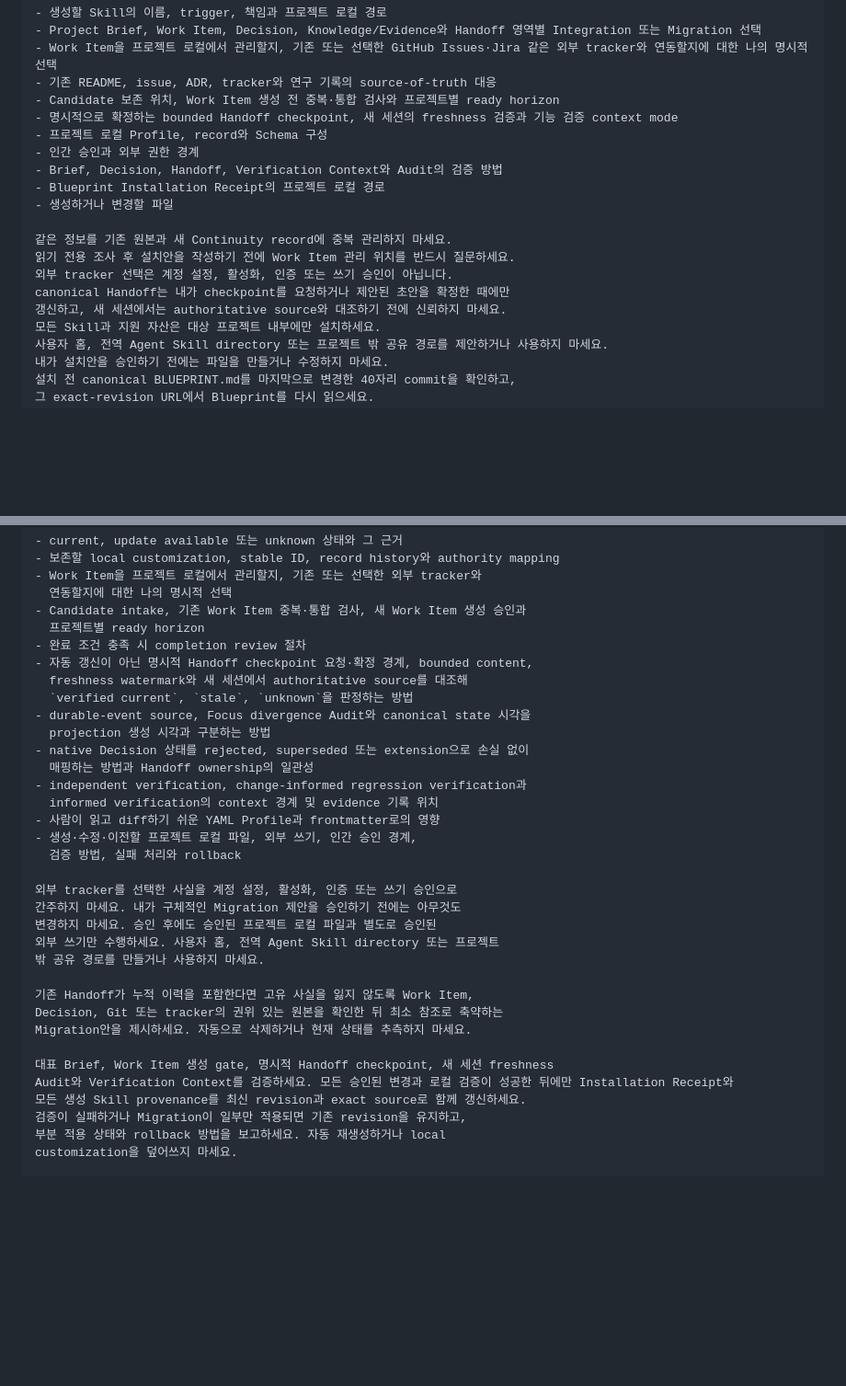
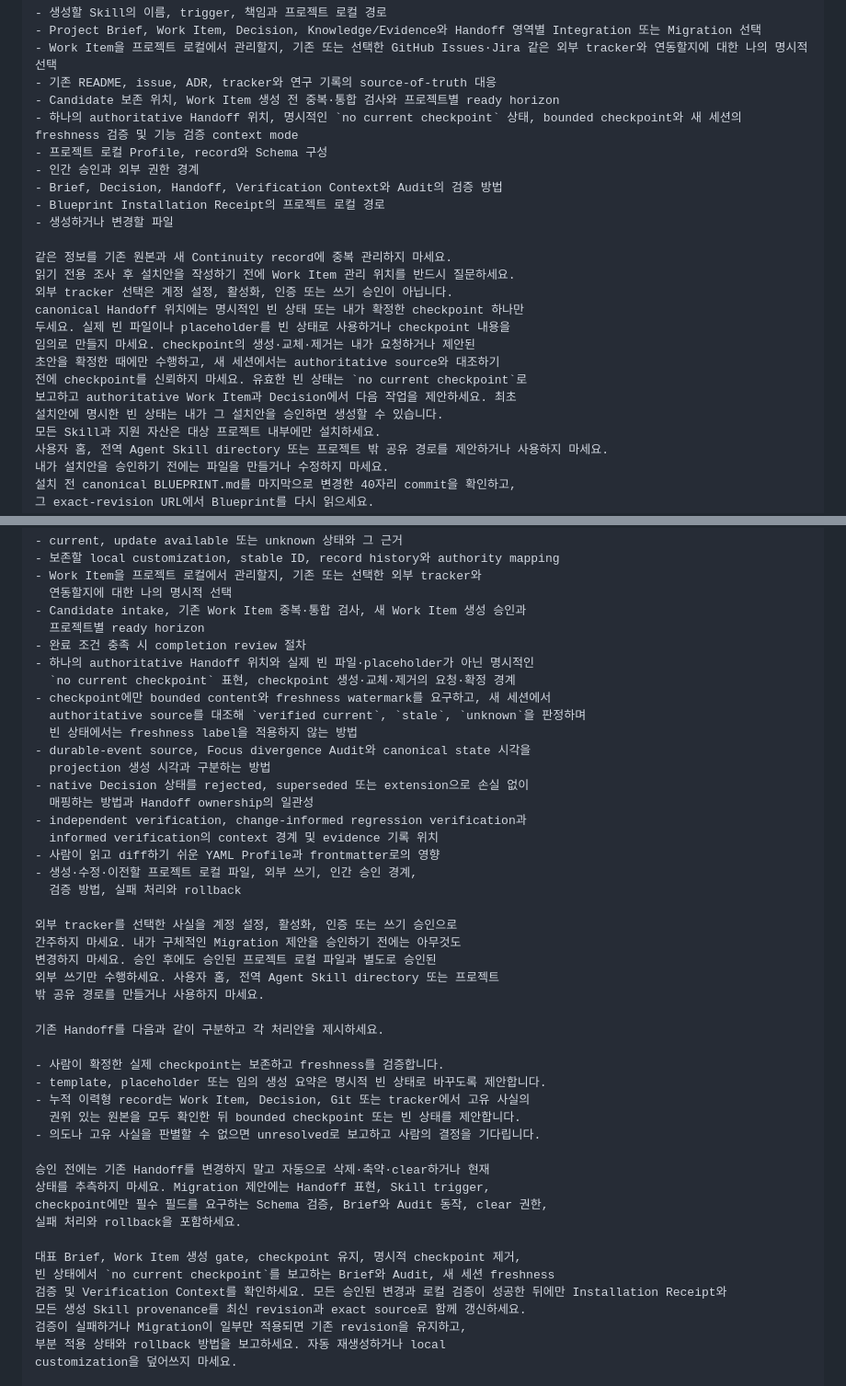
Before and after one commit to SWBaek/improvement-ai, a Markdown page: blueprints/maintain-project-continuity/README.md, 2 parts joined by grey strips. Shown at 92% size. Drawn GitHub-style; blank space fills up the shorter version.

Commit message:
Allow an explicit empty Continuity handoff (#49)
Closes #48
Relates to #21

```diff
--- a/blueprints/maintain-project-continuity/README.md
+++ b/blueprints/maintain-project-continuity/README.md
@@ -28,7 +28,7 @@
 - Work Item을 프로젝트 로컬에서 관리할지, 기존 또는 선택한 GitHub Issues·Jira 같은 외부 tracker와 연동할지에 대한 나의 명시적 선택
 - 기존 README, issue, ADR, tracker와 연구 기록의 source-of-truth 대응
 - Candidate 보존 위치, Work Item 생성 전 중복·통합 검사와 프로젝트별 ready horizon
-- 명시적으로 확정하는 bounded Handoff checkpoint, 새 세션의 freshness 검증과 기능 검증 context mode
+- 하나의 authoritative Handoff 위치, 명시적인 `no current checkpoint` 상태, bounded checkpoint와 새 세션의 freshness 검증 및 기능 검증 context mode
 - 프로젝트 로컬 Profile, record와 Schema 구성
 - 인간 승인과 외부 권한 경계
 - Brief, Decision, Handoff, Verification Context와 Audit의 검증 방법
@@ -38,8 +38,13 @@
 같은 정보를 기존 원본과 새 Continuity record에 중복 관리하지 마세요.
 읽기 전용 조사 후 설치안을 작성하기 전에 Work Item 관리 위치를 반드시 질문하세요.
 외부 tracker 선택은 계정 설정, 활성화, 인증 또는 쓰기 승인이 아닙니다.
-canonical Handoff는 내가 checkpoint를 요청하거나 제안된 초안을 확정한 때에만
-갱신하고, 새 세션에서는 authoritative source와 대조하기 전에 신뢰하지 마세요.
+canonical Handoff 위치에는 명시적인 빈 상태 또는 내가 확정한 checkpoint 하나만
+두세요. 실제 빈 파일이나 placeholder를 빈 상태로 사용하거나 checkpoint 내용을
+임의로 만들지 마세요. checkpoint의 생성·교체·제거는 내가 요청하거나 제안된
+초안을 확정한 때에만 수행하고, 새 세션에서는 authoritative source와 대조하기
+전에 checkpoint를 신뢰하지 마세요. 유효한 빈 상태는 `no current checkpoint`로
+보고하고 authoritative Work Item과 Decision에서 다음 작업을 제안하세요. 최초
+설치안에 명시한 빈 상태는 내가 그 설치안을 승인하면 생성할 수 있습니다.
 모든 Skill과 지원 자산은 대상 프로젝트 내부에만 설치하세요.
 사용자 홈, 전역 Agent Skill directory 또는 프로젝트 밖 공유 경로를 제안하거나 사용하지 마세요.
 내가 설치안을 승인하기 전에는 파일을 만들거나 수정하지 마세요.
@@ -91,9 +96,11 @@ Migration 제안에는 다음을 포함하세요.
 - Candidate intake, 기존 Work Item 중복·통합 검사, 새 Work Item 생성 승인과
   프로젝트별 ready horizon
 - 완료 조건 충족 시 completion review 절차
-- 자동 갱신이 아닌 명시적 Handoff checkpoint 요청·확정 경계, bounded content,
-  freshness watermark와 새 세션에서 authoritative source를 대조해
-  `verified current`, `stale`, `unknown`을 판정하는 방법
+- 하나의 authoritative Handoff 위치와 실제 빈 파일·placeholder가 아닌 명시적인
+  `no current checkpoint` 표현, checkpoint 생성·교체·제거의 요청·확정 경계
+- checkpoint에만 bounded content와 freshness watermark를 요구하고, 새 세션에서
+  authoritative source를 대조해 `verified current`, `stale`, `unknown`을 판정하며
+  빈 상태에서는 freshness label을 적용하지 않는 방법
 - durable-event source, Focus divergence Audit와 canonical state 시각을
   projection 생성 시각과 구분하는 방법
 - native Decision 상태를 rejected, superseded 또는 extension으로 손실 없이
@@ -110,12 +117,22 @@ Migration 제안에는 다음을 포함하세요.
 외부 쓰기만 수행하세요. 사용자 홈, 전역 Agent Skill directory 또는 프로젝트
 밖 공유 경로를 만들거나 사용하지 마세요.
 
-기존 Handoff가 누적 이력을 포함한다면 고유 사실을 잃지 않도록 Work Item,
-Decision, Git 또는 tracker의 권위 있는 원본을 확인한 뒤 최소 참조로 축약하는
-Migration안을 제시하세요. 자동으로 삭제하거나 현재 상태를 추측하지 마세요.
+기존 Handoff를 다음과 같이 구분하고 각 처리안을 제시하세요.
 
-대표 Brief, Work Item 생성 gate, 명시적 Handoff checkpoint, 새 세션 freshness
-Audit와 Verification Context를 검증하세요. 모든 승인된 변경과 로컬 검증이 성공한 뒤에만 Installation Receipt와
+- 사람이 확정한 실제 checkpoint는 보존하고 freshness를 검증합니다.
+- template, placeholder 또는 임의 생성 요약은 명시적 빈 상태로 바꾸도록 제안합니다.
+- 누적 이력형 record는 Work Item, Decision, Git 또는 tracker에서 고유 사실의
+  권위 있는 원본을 모두 확인한 뒤 bounded checkpoint 또는 빈 상태를 제안합니다.
+- 의도나 고유 사실을 판별할 수 없으면 unresolved로 보고하고 사람의 결정을 기다립니다.
+
+승인 전에는 기존 Handoff를 변경하지 말고 자동으로 삭제·축약·clear하거나 현재
+상태를 추측하지 마세요. Migration 제안에는 Handoff 표현, Skill trigger,
+checkpoint에만 필수 필드를 요구하는 Schema 검증, Brief와 Audit 동작, clear 권한,
+실패 처리와 rollback을 포함하세요.
+
+대표 Brief, Work Item 생성 gate, checkpoint 유지, 명시적 checkpoint 제거,
+빈 상태에서 `no current checkpoint`를 보고하는 Brief와 Audit, 새 세션 freshness
+검증 및 Verification Context를 확인하세요. 모든 승인된 변경과 로컬 검증이 성공한 뒤에만 Installation Receipt와
 모든 생성 Skill provenance를 최신 revision과 exact source로 함께 갱신하세요.
 검증이 실패하거나 Migration이 일부만 적용되면 기존 revision을 유지하고,
 부분 적용 상태와 rollback 방법을 보고하세요. 자동 재생성하거나 local
```
Also changed, not shown: blueprints/maintain-project-continuity/BLUEPRINT.md (+24 -19 lines), 1 other file.
